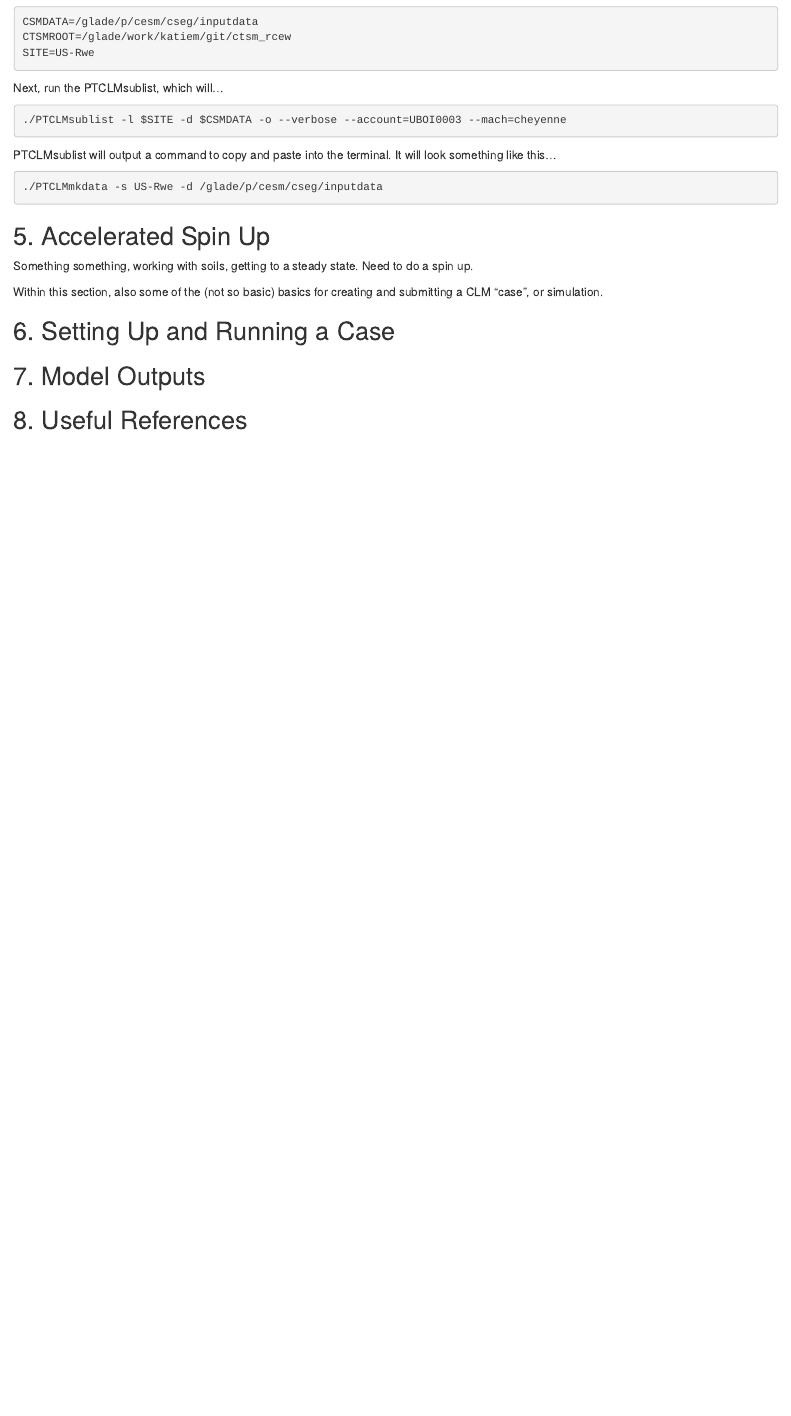
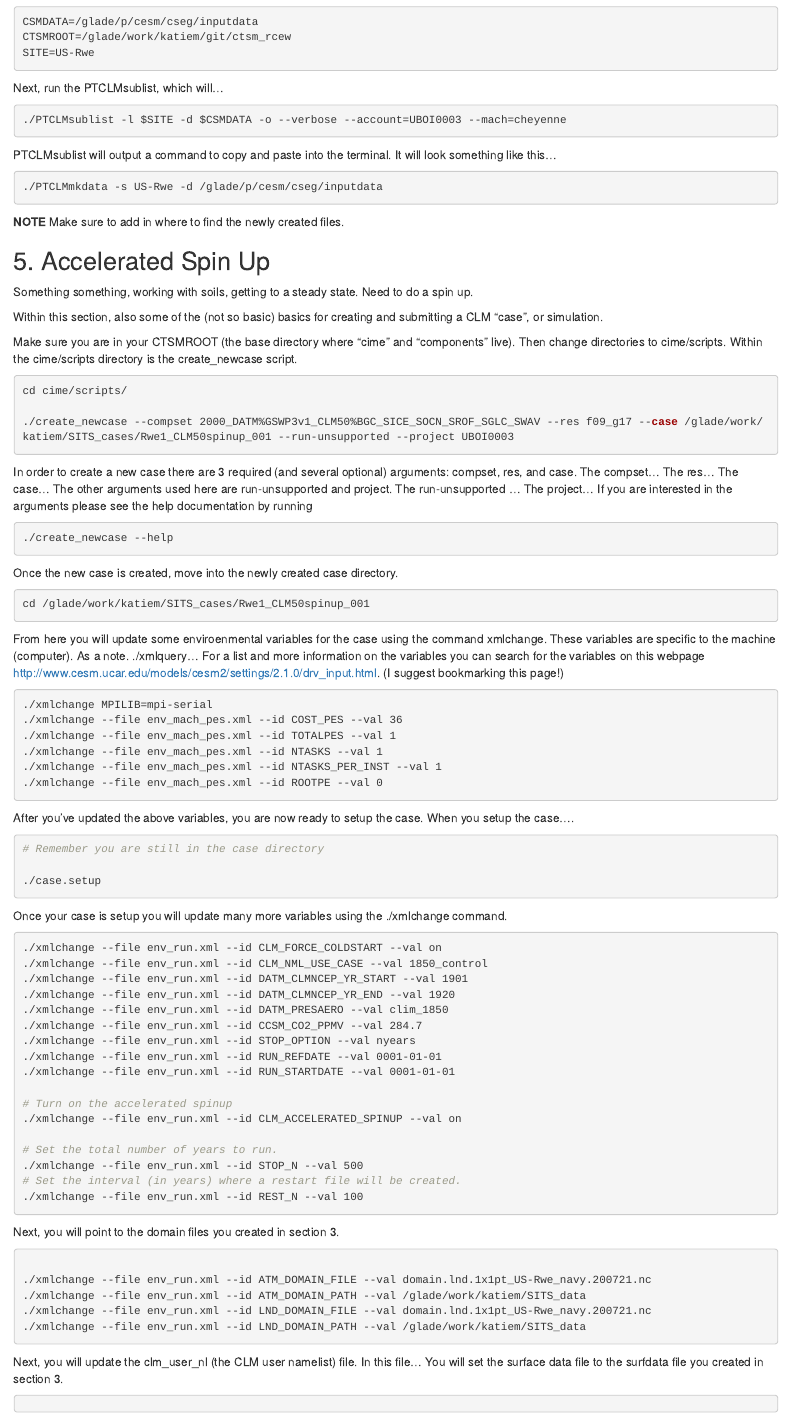
Before and after one commit to KatieMurenbeeld/RCEW_CLM, an R Markdown document (RCEW_PTCLM_v02.Rmd): the page in a window 1100 px wide, from 2240 px down. Rendered offline with R 4.5, knitr and Pandoc, with nearby package versions.

Commit message:
Added Spinup info.

````diff
--- a/RCEW_PTCLM_v02.Rmd
+++ b/RCEW_PTCLM_v02.Rmd
@@ -132,12 +132,97 @@ PTCLMsublist will output a command to copy and paste into the terminal. It will
 ./PTCLMmkdata -s US-Rwe -d /glade/p/cesm/cseg/inputdata
 ```
 
+**NOTE** Make sure to add in where to find the newly created files.
+
 ## 5. Accelerated Spin Up
 
 Something something, working with soils, getting to a steady state. Need to do a spin up.
 
 Within this section, also some of the (not so basic) basics for creating and submitting a CLM "case", or simulation.
 
+Make sure you are in your CTSMROOT (the base directory where "cime" and "components" live). Then change directories to cime/scripts. Within the cime/scripts directory is the create_newcase script.
+```{bash spinup_createnew, echo=TRUE, eval=FALSE}
+cd cime/scripts/
+
+./create_newcase --compset 2000_DATM%GSWP3v1_CLM50%BGC_SICE_SOCN_SROF_SGLC_SWAV --res f09_g17 --case /glade/work/katiem/SITS_cases/Rwe1_CLM50spinup_001 --run-unsupported --project UBOI0003
+```
+
+In order to create a new case there are 3 required (and several optional) arguments: compset, res, and case. The compset... The res... The case... The other arguments used here are run-unsupported and project. The run-unsupported ... The project... If you are interested in the arguments please see the help documentation by running
+
+```{bash newcase_help, echo=TRUE, eval=FALSE}
+./create_newcase --help
+```
+
+Once the new case is created, move into the newly created case directory.
+
+```{bash spinup_cdcase, echo=TRUE, eval=FALSE}
+cd /glade/work/katiem/SITS_cases/Rwe1_CLM50spinup_001
+```
+From here you will update some enviroenmental variables for the case using the command xmlchange. These variables are specific to the machine (computer). As a note. ./xmlquery...
+For a list and more information on the variables you can search for the variables on this webpage http://www.cesm.ucar.edu/models/cesm2/settings/2.1.0/drv_input.html. (I suggest bookmarking this page!)
+
+```{bash env_mach_pes, echo=TRUE, eval=FALSE}
+./xmlchange MPILIB=mpi-serial
+./xmlchange --file env_mach_pes.xml --id COST_PES --val 36
+./xmlchange --file env_mach_pes.xml --id TOTALPES --val 1
+./xmlchange --file env_mach_pes.xml --id NTASKS --val 1
+./xmlchange --file env_mach_pes.xml --id NTASKS_PER_INST --val 1
+./xmlchange --file env_mach_pes.xml --id ROOTPE --val 0
+```
+
+After you've updated the above variables, you are now ready to setup the case. When you setup the case....
+
+```{bash spinup_casesetup, echo=TRUE, eval=FALSE}
+# Remember you are still in the case directory
+
+./case.setup
+
+```
+
+Once your case is setup you will update many more variables using the ./xmlchange command.
+
+```{bash env_run01, echo=TRUE, eval=FALSE}
+./xmlchange --file env_run.xml --id CLM_FORCE_COLDSTART --val on
+./xmlchange --file env_run.xml --id CLM_NML_USE_CASE --val 1850_control
+./xmlchange --file env_run.xml --id DATM_CLMNCEP_YR_START --val 1901
+./xmlchange --file env_run.xml --id DATM_CLMNCEP_YR_END --val 1920
+./xmlchange --file env_run.xml --id DATM_PRESAERO --val clim_1850
+./xmlchange --file env_run.xml --id CCSM_CO2_PPMV --val 284.7
+./xmlchange --file env_run.xml --id STOP_OPTION --val nyears
+./xmlchange --file env_run.xml --id RUN_REFDATE --val 0001-01-01
+./xmlchange --file env_run.xml --id RUN_STARTDATE --val 0001-01-01
+
+# Turn on the accelerated spinup
+./xmlchange --file env_run.xml --id CLM_ACCELERATED_SPINUP --val on
+
+# Set the total number of years to run.
+./xmlchange --file env_run.xml --id STOP_N --val 500
+# Set the interval (in years) where a restart file will be created.
+./xmlchange --file env_run.xml --id REST_N --val 100
+
+```
+
+Next, you will point to the domain files you created in section 3.
+
+```{bash spinup_domain, echo=TRUE, eval=FALSE}
+
+./xmlchange --file env_run.xml --id ATM_DOMAIN_FILE --val domain.lnd.1x1pt_US-Rwe_navy.200721.nc
+./xmlchange --file env_run.xml --id ATM_DOMAIN_PATH --val /glade/work/katiem/SITS_data
+./xmlchange --file env_run.xml --id LND_DOMAIN_FILE --val domain.lnd.1x1pt_US-Rwe_navy.200721.nc
+./xmlchange --file env_run.xml --id LND_DOMAIN_PATH --val /glade/work/katiem/SITS_data
+
+
+```
+
+Next, you will update the clm_user_nl (the CLM user namelist) file. In this file... You will set the surface data file to the surfdata file you created in section 3.
+
+```{bash spinup_clmusernl, echo=TRUE, eval=FALSE}
+
+```
+
+
+
+
 ## 6. Setting Up and Running a Case
 
 ## 7. Model Outputs
````
Also changed, not shown: RCEW_PTCLM_v02.html (added).
